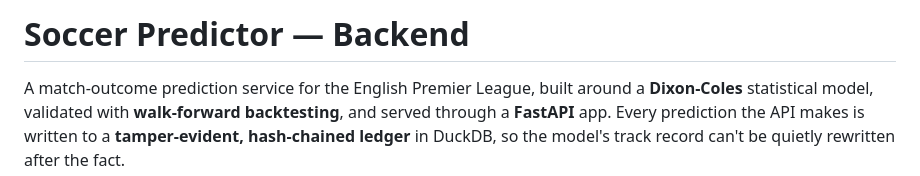
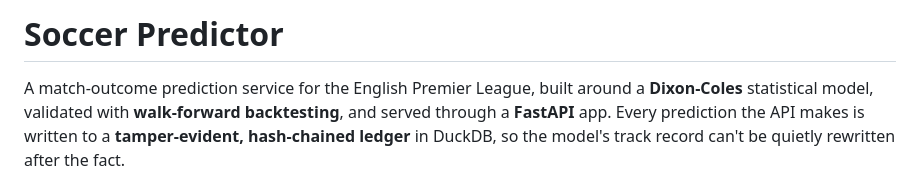
Before and after one commit to dgoumtsop/Soccer-Predictor, a Markdown page: README.md, the part around the change. GitHub-like rendering.

```diff
--- a/README.md
+++ b/README.md
@@ -1,4 +1,4 @@
-# Soccer Predictor — Backend
+# Soccer Predictor
 
 A match-outcome prediction service for the English Premier League, built around a **Dixon-Coles** statistical model, validated with **walk-forward backtesting**, and served through a **FastAPI** app. Every prediction the API makes is written to a **tamper-evident, hash-chained ledger** in DuckDB, so the model's track record can't be quietly rewritten after the fact.
 
```
